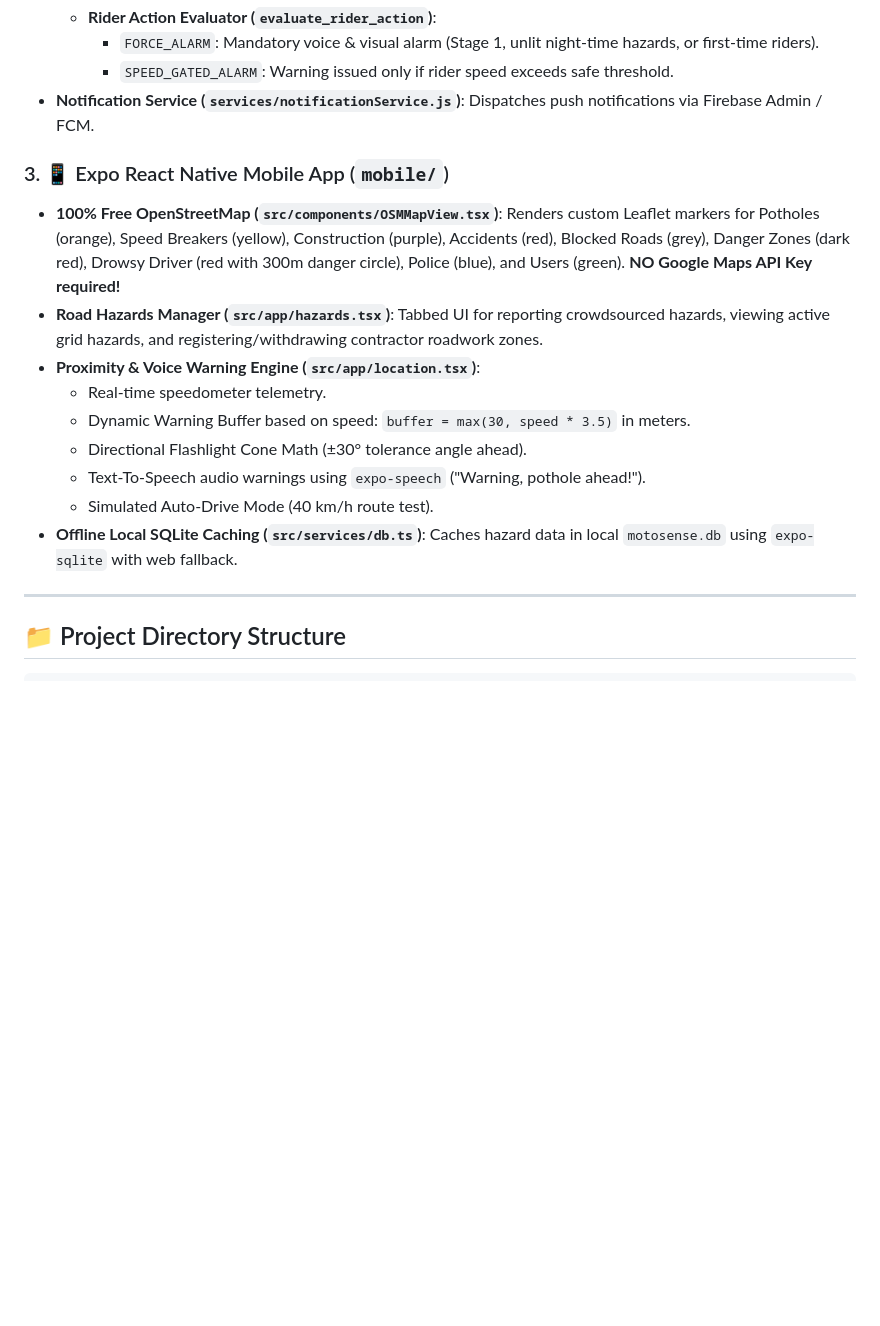
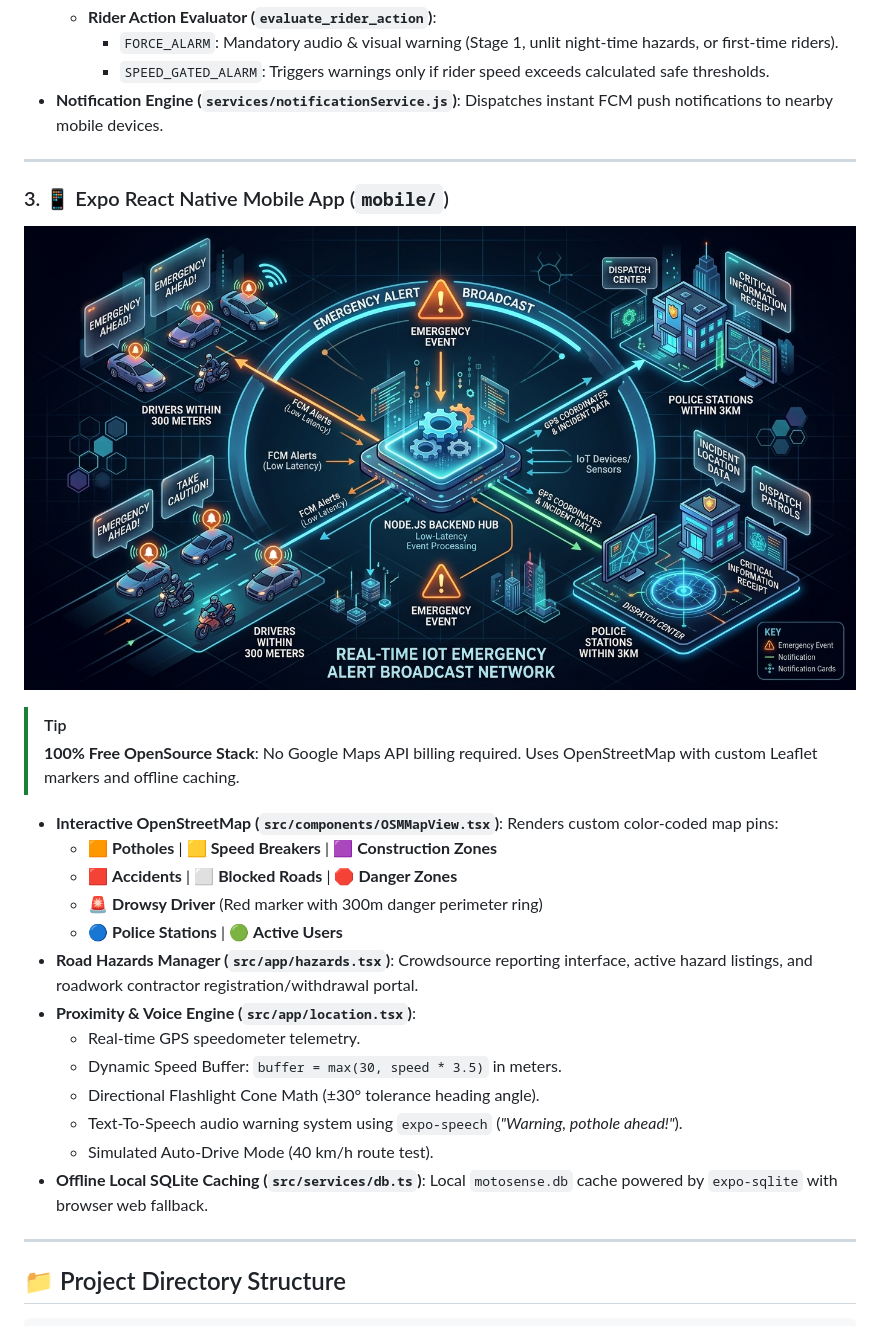
Before and after one commit to AnkurDas76/AI-Road-Guardian, a Markdown page: README.md, the part around one of its changes. Rendered like a GitHub page; pictures changed too: docs/assets/alert_network_ui.jpg (added); blank space fills up the shorter version.

```diff
--- a/README.md
+++ b/README.md
@@ -39,18 +97,30 @@ graph TD
   * **Rider Action Evaluator (`evaluate_rider_action`)**:
-    * `FORCE_ALARM`: Mandatory voice & visual alarm (Stage 1, unlit night-time hazards, or first-time riders).
-    * `SPEED_GATED_ALARM`: Warning issued only if rider speed exceeds safe threshold.
-* **Notification Service (`services/notificationService.js`)**: Dispatches push notifications via Firebase Admin / FCM.
+    * `FORCE_ALARM`: Mandatory audio & visual warning (Stage 1, unlit night-time hazards, or first-time riders).
+    * `SPEED_GATED_ALARM`: Triggers warnings only if rider speed exceeds calculated safe thresholds.
+* **Notification Engine (`services/notificationService.js`)**: Dispatches instant FCM push notifications to nearby mobile devices.
+
+---
 
 ### 3. 📱 Expo React Native Mobile App (`mobile/`)
-* **100% Free OpenStreetMap (`src/components/OSMMapView.tsx`)**: Renders custom Leaflet markers for Potholes (orange), Speed Breakers (yellow), Construction (purple), Accidents (red), Blocked Roads (grey), Danger Zones (dark red), Drowsy Driver (red with 300m danger circle), Police (blue), and Users (green). **NO Google Maps API Key required!**
-* **Road Hazards Manager (`src/app/hazards.tsx`)**: Tabbed UI for reporting crowdsourced hazards, viewing active grid hazards, and registering/withdrawing contractor roadwork zones.
-* **Proximity & Voice Warning Engine (`src/app/location.tsx`)**:
-  * Real-time speedometer telemetry.
-  * Dynamic Warning Buffer based on speed: `buffer = max(30, speed * 3.5)` in meters.
-  * Directional Flashlight Cone Math (±30° tolerance angle ahead).
-  * Text-To-Speech audio warnings using `expo-speech` ("Warning, pothole ahead!").
+
+![Emergency Broadcast Network](docs/assets/alert_network_ui.jpg)
+
+> [!TIP]
+> **100% Free OpenSource Stack**: No Google Maps API billing required. Uses OpenStreetMap with custom Leaflet markers and offline caching.
+
+* **Interactive OpenStreetMap (`src/components/OSMMapView.tsx`)**: Renders custom color-coded map pins:
+  * 🟧 **Potholes** | 🟨 **Speed Breakers** | 🟪 **Construction Zones**
+  * 🟥 **Accidents** | ⬜ **Blocked Roads** | 🛑 **Danger Zones**
+  * 🚨 **Drowsy Driver** (Red marker with 300m danger perimeter ring)
+  * 🔵 **Police Stations** | 🟢 **Active Users**
+* **Road Hazards Manager (`src/app/hazards.tsx`)**: Crowdsource reporting interface, active hazard listings, and roadwork contractor registration/withdrawal portal.
+* **Proximity & Voice Engine (`src/app/location.tsx`)**:
+  * Real-time GPS speedometer telemetry.
+  * Dynamic Speed Buffer: `buffer = max(30, speed * 3.5)` in meters.
+  * Directional Flashlight Cone Math (±30° tolerance heading angle).
+  * Text-To-Speech audio warning system using `expo-speech` (*"Warning, pothole ahead!"*).
   * Simulated Auto-Drive Mode (40 km/h route test).
-* **Offline Local SQLite Caching (`src/services/db.ts`)**: Caches hazard data in local `motosense.db` using `expo-sqlite` with web fallback.
+* **Offline Local SQLite Caching (`src/services/db.ts`)**: Local `motosense.db` cache powered by `expo-sqlite` with browser web fallback.
 
 ---
 
```
Also changed, not shown: other parts of README.md (+166 -91 lines), docs/assets/drowsiness_hud.jpg (added), docs/assets/hero_banner.jpg (added), docs/assets/motosense_map_ui.jpg (added), 1 other file.
